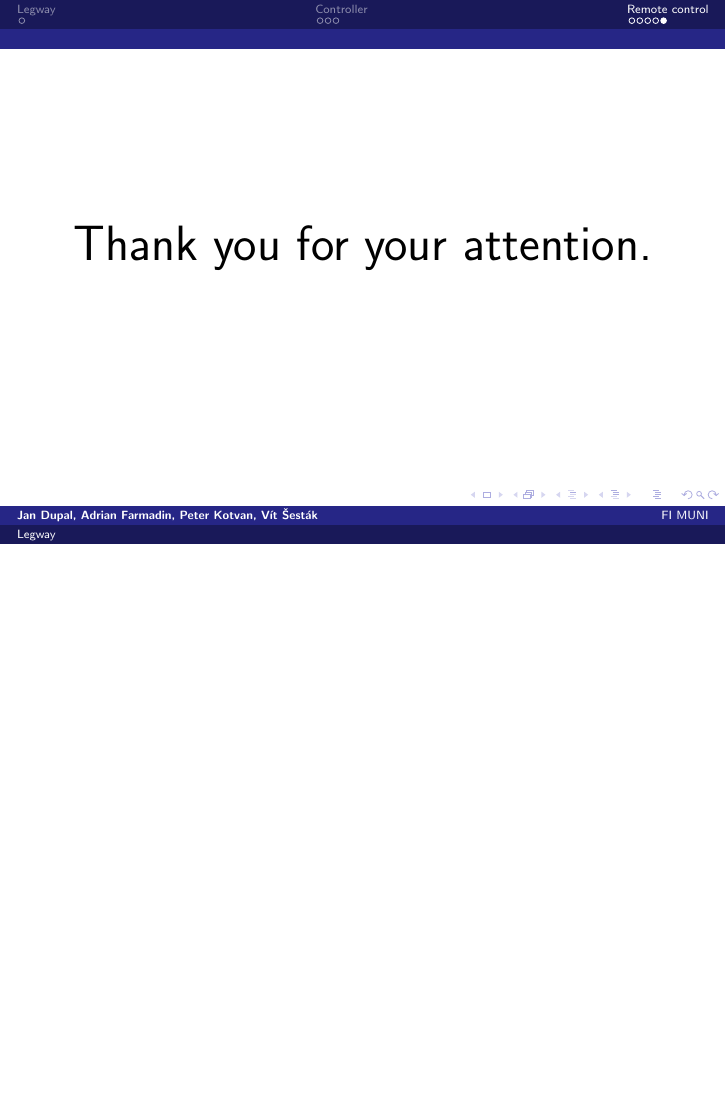
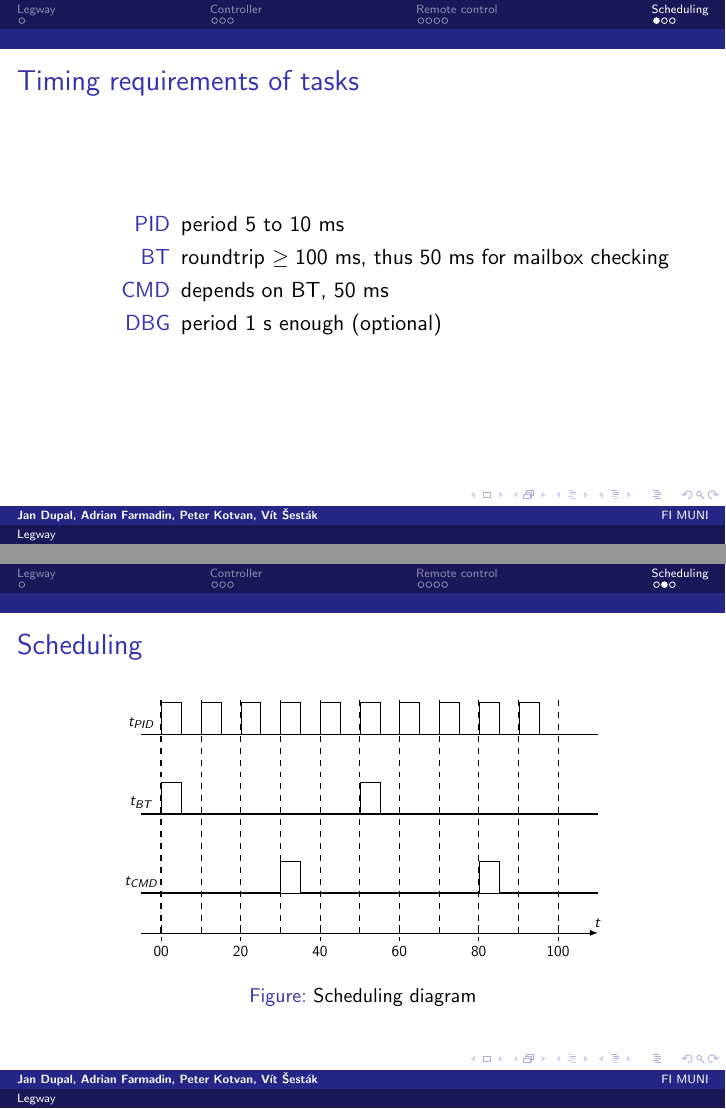
Before and after one commit to JanDupal/nxt-segway, LaTeX slides (presentation/IA158-legway-presentation.tex): page 12 of 12 before the commit and pages 12 and 13 of 14 after it, the two joined at a grey line, the shorter picture padded with empty space. Compiled offline with pdfLaTeX.

Commit message:
Pres: scheduling

```diff
--- a/presentation/IA158-legway-presentation.tex
+++ b/presentation/IA158-legway-presentation.tex
@@ -83,6 +83,10 @@
 \usepackage[utf8]{inputenc}
 \usepackage{url}
 \usepackage[backend=bibtex,style=numeric,sorting=none]{biblatex}
+
+\usepackage{pgf}
+\usepackage{tikz}
+\usetikzlibrary{shapes,arrows,fit,calc,positioning}
 
 %----------------------------------------------------------------------------------------
 %	TITLE PAGE
@@ -227,6 +231,71 @@ FI MUNI \\ % Your institution for the title page
 	\end{itemize}
 }
 
+\section{Scheduling}
+
+\begin{frame}
+  \frametitle{Timing requirements of tasks}
+
+  \begin{description}
+    \item[PID] period 5 to 10 ms
+    \item[BT] roundtrip $\geq 100$ ms, thus 50 ms for mailbox checking
+    \item[CMD] depends on BT, 50 ms
+    \item[DBG] period 1 s enough (optional)
+  \end{description}
+
+\end{frame}
+
+\begin{frame}
+  \frametitle{Scheduling}
+
+  \begin{figure}[h]
+    \centering
+
+    \begin{tikzpicture}[xscale=0.7,yscale=0.7,transform shape]
+
+      \draw [-latex](-0.5,0) coordinate(dd)-- (0,0) coordinate (O1) -- (11,0)coordinate(ff) node[above]{$t$};
+      \draw [dashed,thick] (O1) -- (0,1) coordinate(t3) -- (0,3) coordinate(t2) -- (0,5) coordinate(t1) -- ++(0,1)coordinate(ff2);
+
+      \foreach \nn\name in{1/PID,2/BT,3/CMD}{
+        \draw [thick] (dd|-t\nn) node[above]{$t_{\name}$}-- (t\nn-|ff);
+      }
+
+      \foreach \xx in{1,2,...,10}{
+        \draw[dashed] (\xx,0) -- (\xx,0|- ff2);
+      }
+
+      \foreach \xx in{0,2,4,...,10}{
+        \draw[dashed] (\xx,0.2) -- (\xx,-0.2) node[below]{\xx 0};
+      }
+
+
+      \begin{scope}[shift={(t1)}]
+        \node[ above right=0.4cm and 0cm of t1,right,draw, minimum width=0.5cm,minimum height=0.8cm,fill=white](t1n0) {};
+
+        \foreach \nn in{1,2,...,9}{
+            \pgfmathsetmacro\pp{\nn - 1}
+            \node[right=0.487cm of t1n\pp,right,draw, minimum width=0.5cm,minimum height=0.8cm,fill=white](t1n\nn) {};
+        }
+      \end{scope}
+
+      \begin{scope}[shift={(t2)}]
+        \node[ above right=0.4cm and 0cm of t2,right,draw, minimum width=0.5cm,minimum height=0.8cm,fill=white](t2n0) {};
+        \node[right=4.5cm of t2n0,right,draw, minimum width=0.5cm,minimum height=0.8cm,fill=white](t2n1) {};
+      \end{scope}
+
+      \begin{scope}[shift={(t3)}]
+        \node[ above right=0.4cm and 3cm of t3,right,draw, minimum width=0.5cm,minimum height=0.8cm,fill=white](t3n0) {};
+        \node[right=4.5cm of t3n0,right,draw, minimum width=0.5cm,minimum height=0.8cm,fill=white](t3n1) {};
+      \end{scope}
+
+
+    \end{tikzpicture}
+
+    \caption{Scheduling diagram}
+    \label{fig:scheduling}
+  \end{figure}
+\end{frame}
+
 
 \begin{frame}
     \Huge{\centerline{Thank you for your attention.}}
```
